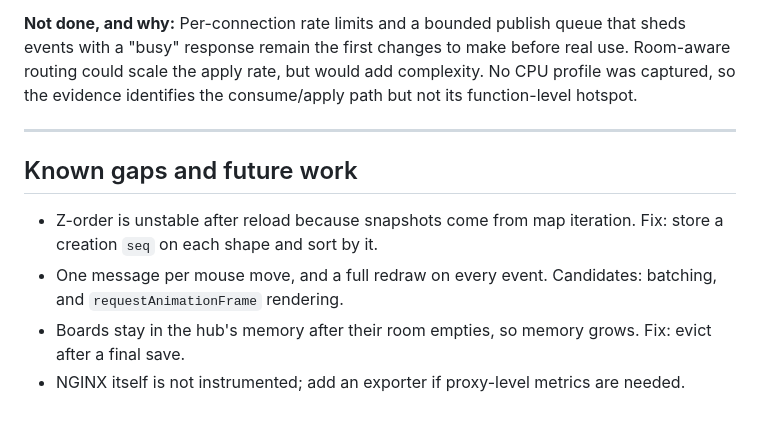
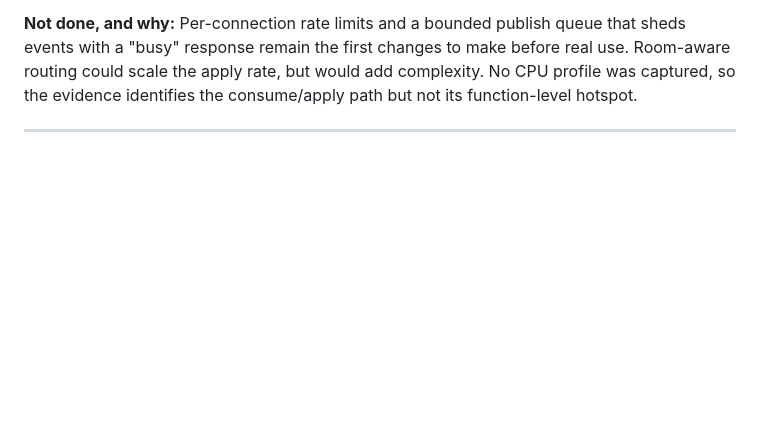
Before and after one commit to markandray/pulse, a Markdown page: DECISIONS.md, the part around the change. Rendered like a GitHub page; blank space fills up the shorter version.

Commit message:
Remove known gaps and future work section from DECISIONS.md

```diff
--- a/DECISIONS.md
+++ b/DECISIONS.md
@@ -637,14 +637,3 @@ complexity. No CPU profile was captured, so the evidence identifies the
 consume/apply path but not its function-level hotspot.
 
 ---
-
-## Known gaps and future work
-
-- Z-order is unstable after reload because snapshots come from map iteration.
-  Fix: store a creation `seq` on each shape and sort by it.
-- One message per mouse move, and a full redraw on every event. Candidates:
-  batching, and `requestAnimationFrame` rendering.
-- Boards stay in the hub's memory after their room empties, so memory grows.
-  Fix: evict after a final save.
-- NGINX itself is not instrumented; add an exporter if proxy-level metrics are
-  needed.
```
